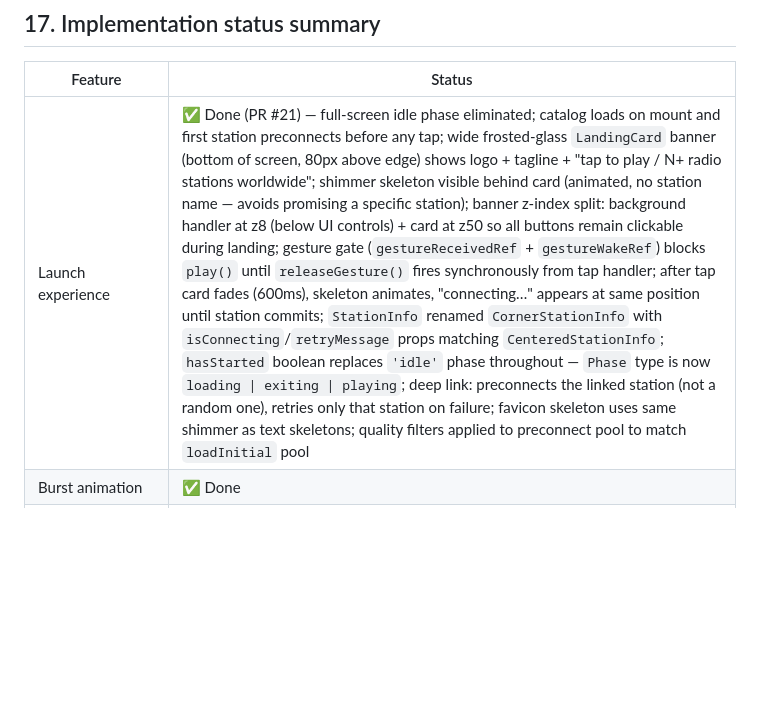
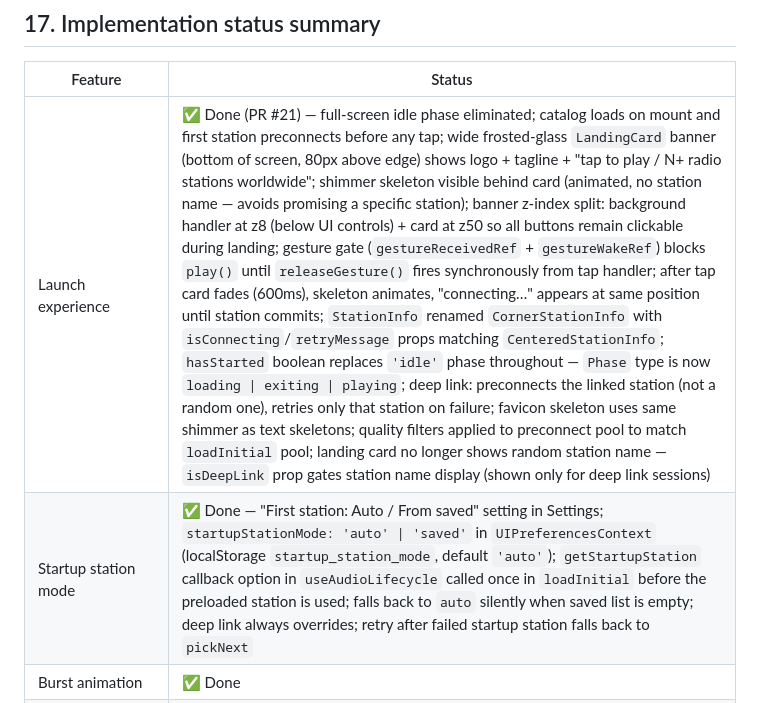
Before and after one commit to vitorpfr/drifting, a Markdown page: docs/web-design-spec.md, the part around the change. GitHub-like rendering; blank space fills up the shorter version.

Commit message:
docs: landing copy cleanup + startup station mode in Section 17

```diff
--- a/docs/web-design-spec.md
+++ b/docs/web-design-spec.md
@@ -283,7 +283,8 @@ Matches iOS spec §12. **Done.**
 
 | Feature | Status |
 |---|---|
-| Launch experience | ✅ Done (PR #21) — full-screen idle phase eliminated; catalog loads on mount and first station preconnects before any tap; wide frosted-glass `LandingCard` banner (bottom of screen, 80px above edge) shows logo + tagline + "tap to play / N+ radio stations worldwide"; shimmer skeleton visible behind card (animated, no station name — avoids promising a specific station); banner z-index split: background handler at z8 (below UI controls) + card at z50 so all buttons remain clickable during landing; gesture gate (`gestureReceivedRef` + `gestureWakeRef`) blocks `play()` until `releaseGesture()` fires synchronously from tap handler; after tap card fades (600ms), skeleton animates, "connecting…" appears at same position until station commits; `StationInfo` renamed `CornerStationInfo` with `isConnecting`/`retryMessage` props matching `CenteredStationInfo`; `hasStarted` boolean replaces `'idle'` phase throughout — `Phase` type is now `loading \| exiting \| playing`; deep link: preconnects the linked station (not a random one), retries only that station on failure; favicon skeleton uses same shimmer as text skeletons; quality filters applied to preconnect pool to match `loadInitial` pool |
+| Launch experience | ✅ Done (PR #21) — full-screen idle phase eliminated; catalog loads on mount and first station preconnects before any tap; wide frosted-glass `LandingCard` banner (bottom of screen, 80px above edge) shows logo + tagline + "tap to play / N+ radio stations worldwide"; shimmer skeleton visible behind card (animated, no station name — avoids promising a specific station); banner z-index split: background handler at z8 (below UI controls) + card at z50 so all buttons remain clickable during landing; gesture gate (`gestureReceivedRef` + `gestureWakeRef`) blocks `play()` until `releaseGesture()` fires synchronously from tap handler; after tap card fades (600ms), skeleton animates, "connecting…" appears at same position until station commits; `StationInfo` renamed `CornerStationInfo` with `isConnecting`/`retryMessage` props matching `CenteredStationInfo`; `hasStarted` boolean replaces `'idle'` phase throughout — `Phase` type is now `loading \| exiting \| playing`; deep link: preconnects the linked station (not a random one), retries only that station on failure; favicon skeleton uses same shimmer as text skeletons; quality filters applied to preconnect pool to match `loadInitial` pool; landing card no longer shows random station name — `isDeepLink` prop gates station name display (shown only for deep link sessions) |
+| Startup station mode | ✅ Done — "First station: Auto / From saved" setting in Settings; `startupStationMode: 'auto' \| 'saved'` in `UIPreferencesContext` (localStorage `startup_station_mode`, default `'auto'`); `getStartupStation` callback option in `useAudioLifecycle` called once in `loadInitial` before the preloaded station is used; falls back to `auto` silently when saved list is empty; deep link always overrides; retry after failed startup station falls back to `pickNext` |
 | Burst animation | ✅ Done |
 | Station info overlay | ✅ Done — favicon tile (genre gradient fallback, fades in on load), now-playing via ICY metadata (CORS stations only, polls every 10s; null results keep previous title; two-attempt fetch: first with `Icy-MetaData: 1` for positioned mode, fallback without header to avoid CORS preflight rejection — scans body bytes for `StreamTitle=` pattern; stops polling after 3 consecutive failures to avoid console spam for HTTP-only stations blocked by browser HTTPS policies), ♥ badge; name/country/favicon anchored; track title and genre float above/below without shifting |
 | Country normalization | ✅ Done (PR #18) — shared `src/countryNames.ts` with 29-entry map; applied at build time in `buildCatalog.ts`; fixes `'russian'`→`'russia'` and `'turkey'`→`'türkiye'` locale bias bugs; `RESTRICTED_COUNTRIES` updated to normalized names |
```
